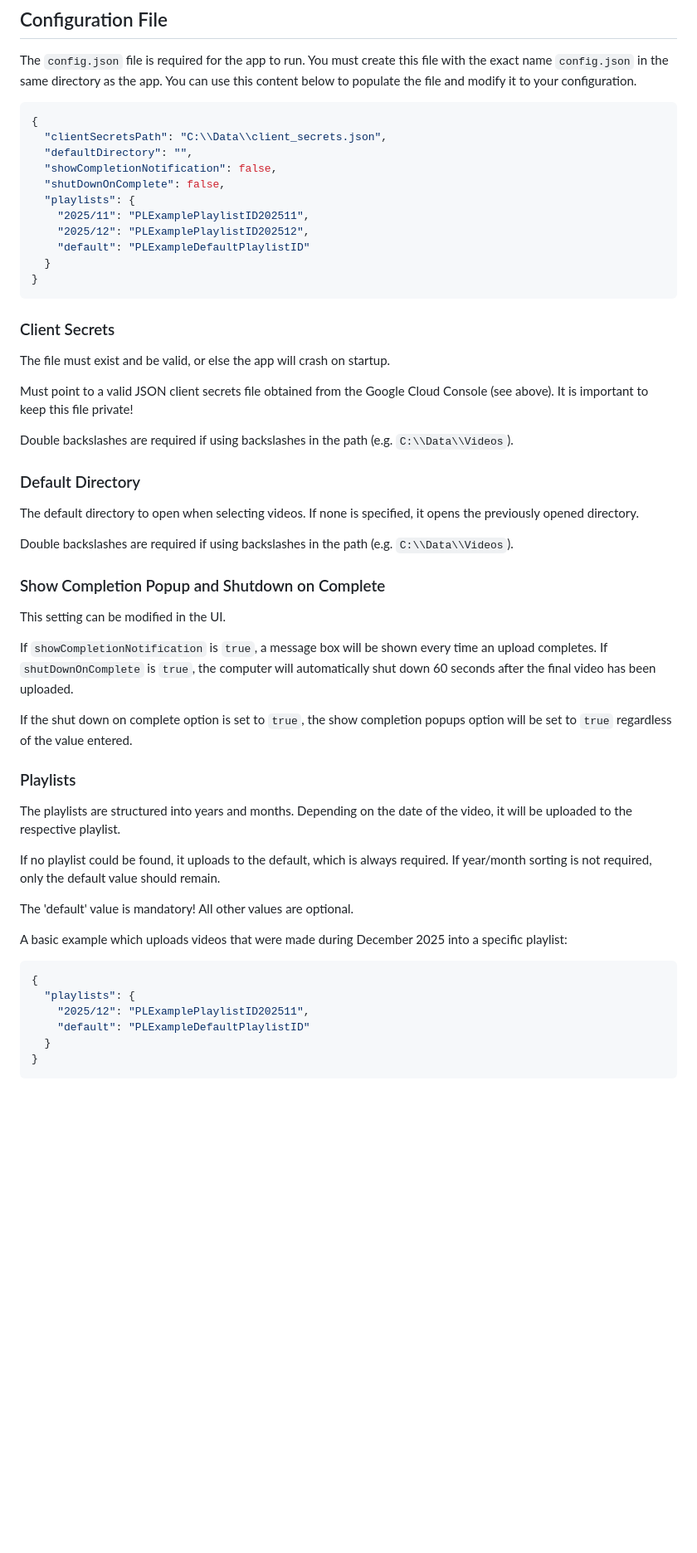
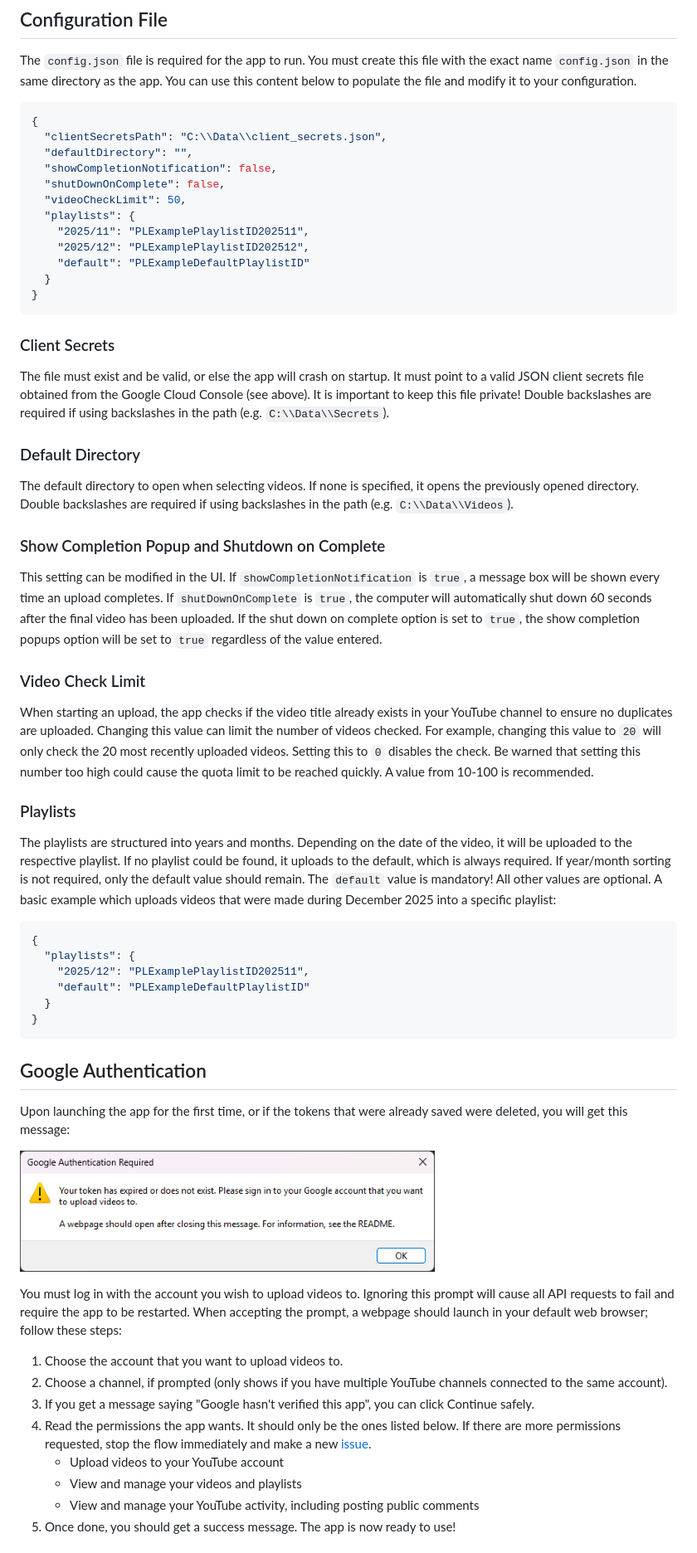
Before and after one commit to viradex/games-uploader, a Markdown page: README.md, the part around the change printed below. Shown: that part at 83% size. GitHub-like rendering; pictures changed too: assets/img/google_auth_required.png (added); blank space fills up the shorter version.

Commit message:
Update README and app menu, fix minor bugs and dialogs

````diff
--- a/README.md
+++ b/README.md
@@ -26,6 +63,7 @@ You can use this content below to populate the file and modify it to your config
   "defaultDirectory": "",
   "showCompletionNotification": false,
   "shutDownOnComplete": false,
+  "videoCheckLimit": 50,
   "playlists": {
     "2025/11": "PLExamplePlaylistID202511",
     "2025/12": "PLExamplePlaylistID202512",
@@ -37,35 +75,33 @@ You can use this content below to populate the file and modify it to your config
 ### Client Secrets
 
 The file must exist and be valid, or else the app will crash on startup.
-
-Must point to a valid JSON client secrets file obtained from the Google Cloud Console (see above). It is important to keep this file private!
-
-Double backslashes are required if using backslashes in the path (e.g. `C:\\Data\\Videos`).
+It must point to a valid JSON client secrets file obtained from the Google Cloud Console (see above). It is important to keep this file private!
+Double backslashes are required if using backslashes in the path (e.g. `C:\\Data\\Secrets`).
 
 ### Default Directory
 
 The default directory to open when selecting videos. If none is specified, it opens the previously opened directory.
-
 Double backslashes are required if using backslashes in the path (e.g. `C:\\Data\\Videos`).
 
 ### Show Completion Popup and Shutdown on Complete
 
 This setting can be modified in the UI.
-
 If `showCompletionNotification` is `true`, a message box will be shown every time an upload completes.
 If `shutDownOnComplete` is `true`, the computer will automatically shut down 60 seconds after the final video has been uploaded.
+If the shut down on complete option is set to `true`, the show completion popups option will be set to `true` regardless of the value entered.
 
-If the shut down on complete option is set to `true`, the show completion popups option will be set to `true` regardless of the value entered.
+### Video Check Limit
+
+When starting an upload, the app checks if the video title already exists in your YouTube channel to ensure no duplicates are uploaded.
+Changing this value can limit the number of videos checked. For example, changing this value to `20` will only check the 20 most recently uploaded videos.
+Setting this to `0` disables the check. Be warned that setting this number too high could cause the quota limit to be reached quickly. A value from 10-100 is recommended.
 
 ### Playlists
 
 The playlists are structured into years and months. Depending on the date of the video, it will be uploaded to the respective playlist.
-
 If no playlist could be found, it uploads to the default, which is always required.
 If year/month sorting is not required, only the default value should remain.
-
-The 'default' value is mandatory! All other values are optional.
-
+The `default` value is mandatory! All other values are optional.
 A basic example which uploads videos that were made during December 2025 into a specific playlist:
 
 ```json
@@ -76,3 +112,22 @@ A basic example which uploads videos that were made during December 2025 into a
   }
 }
 ```
+
+## Google Authentication
+
+Upon launching the app for the first time, or if the tokens that were already saved were deleted, you will get this message:
+
+![Google Auth Required](/assets/img/google_auth_required.png)
+
+You must log in with the account you wish to upload videos to. Ignoring this prompt will cause all API requests to fail and require the app to be restarted.
+When accepting the prompt, a webpage should launch in your default web browser; follow these steps:
+
+1. Choose the account that you want to upload videos to.
+2. Choose a channel, if prompted (only shows if you have multiple YouTube channels connected to the same account).
+3. If you get a message saying "Google hasn't verified this app", you can click Continue safely.
+4. Read the permissions the app wants. It should only be the ones listed below. If there are more permissions requested, stop the flow immediately and make a new [issue](https://github.com/viradex/games-uploader/issues).
+   - Upload videos to your YouTube account
+   - View and manage your videos and playlists
+   - View and manage your YouTube activity, including posting public comments
+5. Once done, you should get a success message. The app is now ready to use!
+
````
Also changed, not shown: other parts of README.md (+77 -2 lines), assets/img/main_window_blank.png (added), assets/img/upload_complete_notification.png (added), assets/img/uploads_processing_window.png (added), 8 other files.
